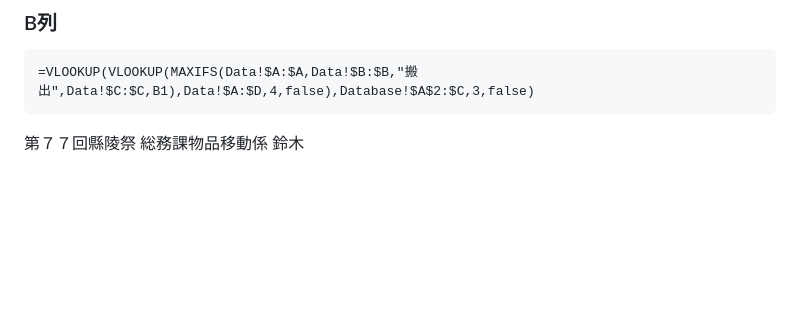
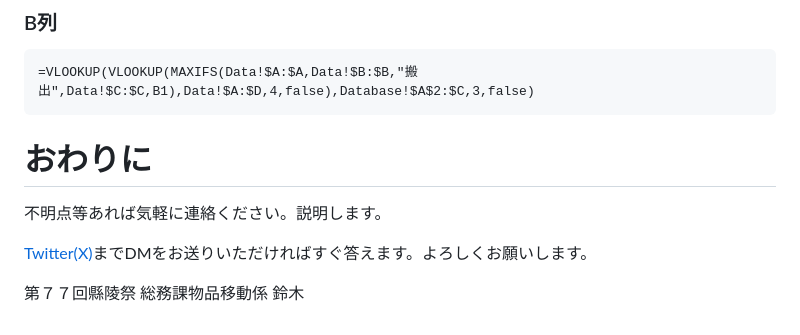
Before and after one commit to szkta/Item-transfar-project, a Markdown page: README.md, the part around the change. Drawn GitHub-style; blank space fills up the shorter version.

````diff
--- a/README.md
+++ b/README.md
@@ -202,4 +202,9 @@
 =VLOOKUP(VLOOKUP(MAXIFS(Data!$A:$A,Data!$B:$B,"搬出",Data!$C:$C,B1),Data!$A:$D,4,false),Database!$A$2:$C,3,false)
 ```
 
+# おわりに
+不明点等あれば気軽に連絡ください。説明します。
+
+[Twitter(X)](https://twitter.com/52kta)までDMをお送りいただければすぐ答えます。よろしくお願いします。
+
 第７７回縣陵祭 総務課物品移動係 鈴木
````
